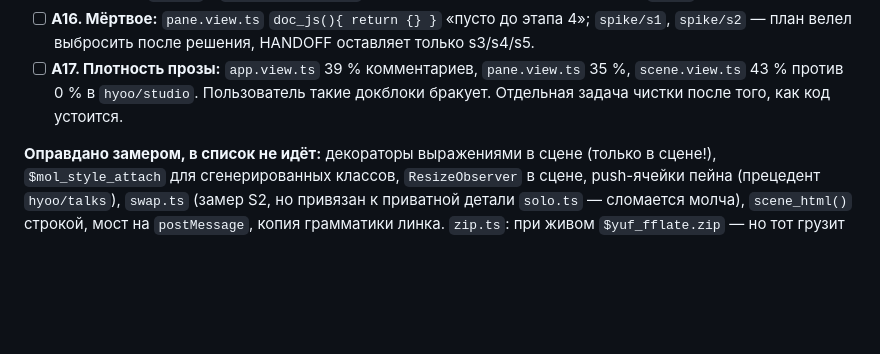
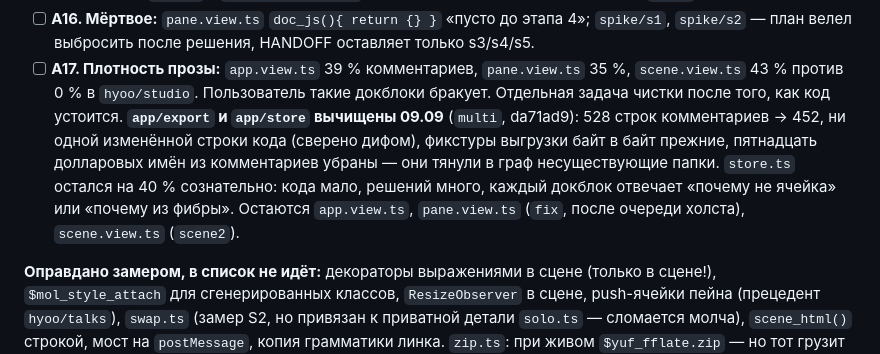
Before and after one commit to b-on-g/vmap, a Markdown page: PLAN.md, the part around the change. Rendered like a GitHub page; blank space fills up the shorter version.

Commit message:
план: A17 в выгрузке и хранилище закрыт

```diff
--- a/PLAN.md
+++ b/PLAN.md
@@ -1087,7 +1087,13 @@ E8 (перезагрузка теряет документ) оказался а
   `spike/s2` — план велел выбросить после решения, HANDOFF оставляет только s3/s4/s5.
 - [ ] **A17. Плотность прозы:** `app.view.ts` 39 % комментариев, `pane.view.ts` 35 %,
   `scene.view.ts` 43 % против 0 % в `hyoo/studio`. Пользователь такие докблоки бракует.
-  Отдельная задача чистки после того, как код устоится.
+  Отдельная задача чистки после того, как код устоится. **`app/export` и `app/store`
+  вычищены 09.09** (`multi`, da71ad9): 528 строк комментариев → 452, ни одной изменённой
+  строки кода (сверено дифом), фикстуры выгрузки байт в байт прежние, пятнадцать
+  долларовых имён из комментариев убраны — они тянули в граф несуществующие папки.
+  `store.ts` остался на 40 % сознательно: кода мало, решений много, каждый докблок
+  отвечает «почему не ячейка» или «почему из фибры». Остаются `app.view.ts`,
+  `pane.view.ts` (`fix`, после очереди холста), `scene.view.ts` (`scene2`).
 
 **Оправдано замером, в список не идёт:** декораторы выражениями в сцене (только в сцене!),
 `$mol_style_attach` для сгенерированных классов, `ResizeObserver` в сцене, push-ячейки
```
